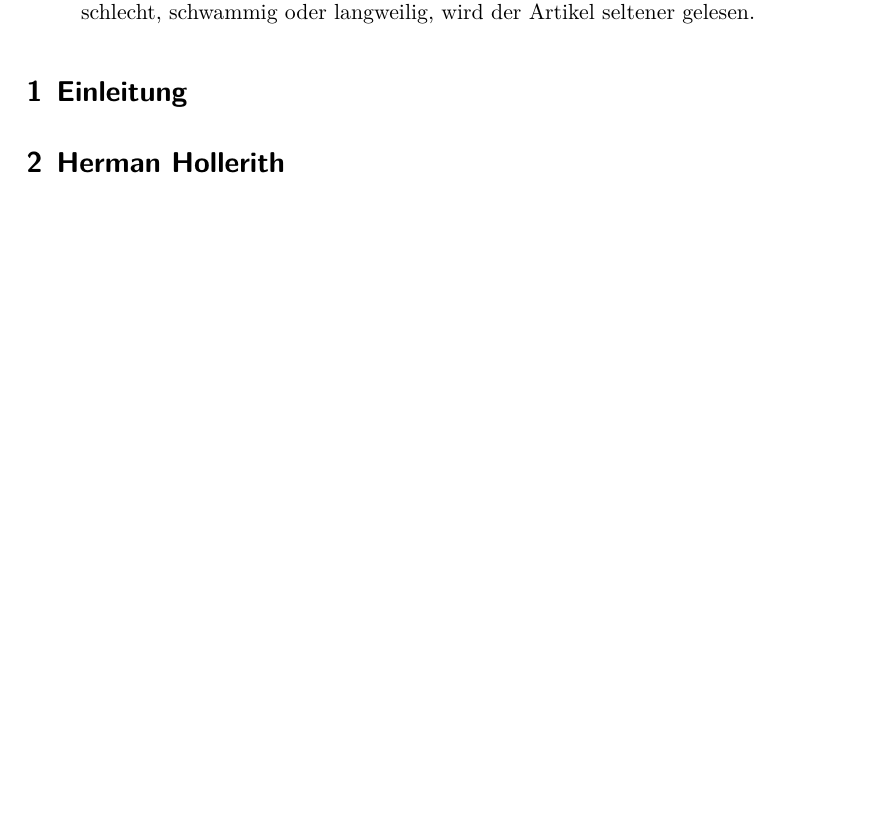
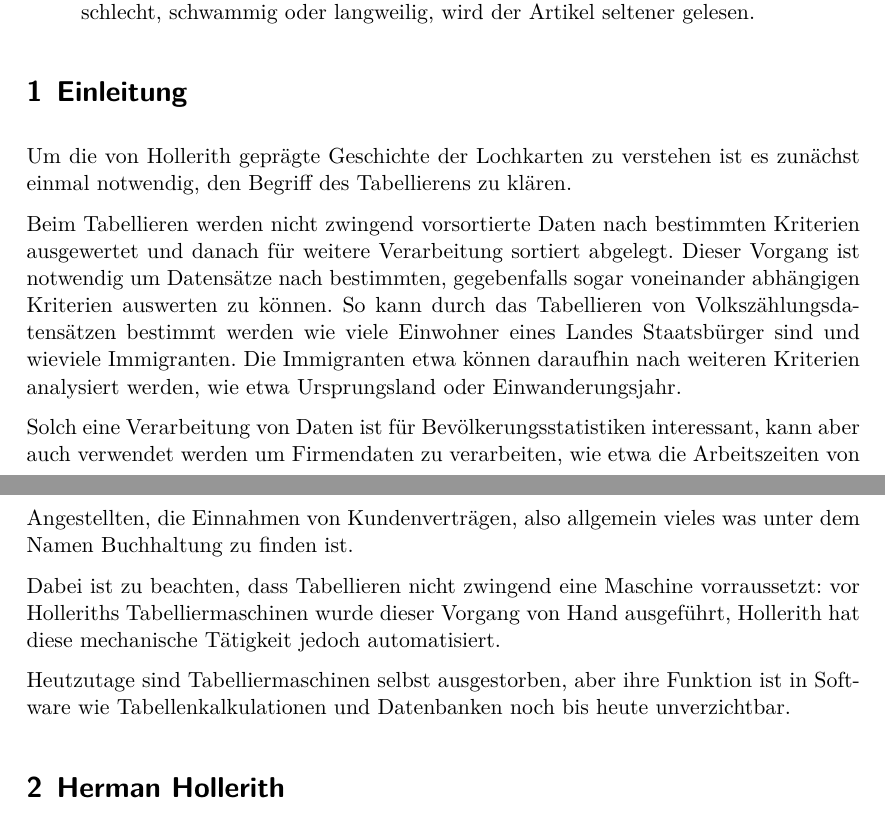
Before and after one commit to Leonidas-from-XIV/tum-lochkarte, a LaTeX paper (ausarbeitung.tex): part of page 1 of 6 before the commit and two parts of pages 1 and 2 of 6 after it, the two joined at a grey line, cut so that both start at the same text, the shorter picture padded with empty space. Compiled offline with XeLaTeX.

Commit message:
Anfang vom ersten Teil der Ausarbeitung

```diff
--- a/ausarbeitung.tex
+++ b/ausarbeitung.tex
@@ -34,6 +34,31 @@
 
 \section{Einleitung}
 \label{sec:einleitung}
+
+Um die von Hollerith geprägte Geschichte der Lochkarten zu verstehen ist es
+zunächst einmal notwendig, den Begriff des Tabellierens zu klären.
+
+Beim Tabellieren werden nicht zwingend vorsortierte Daten nach bestimmten
+Kriterien ausgewertet und danach für weitere Verarbeitung sortiert abgelegt.
+Dieser Vorgang ist notwendig um Datensätze nach bestimmten, gegebenfalls sogar
+voneinander abhängigen Kriterien auswerten zu können. So kann durch das
+Tabellieren von Volkszählungsdatensätzen bestimmt werden wie viele Einwohner
+eines Landes Staatsbürger sind und wieviele Immigranten. Die Immigranten etwa
+können daraufhin nach weiteren Kriterien analysiert werden, wie etwa
+Ursprungsland oder Einwanderungsjahr.
+
+Solch eine Verarbeitung von Daten ist für Bevölkerungsstatistiken interessant,
+kann aber auch verwendet werden um Firmendaten zu verarbeiten, wie etwa die
+Arbeitszeiten von Angestellten, die Einnahmen von Kundenverträgen, also
+allgemein vieles was unter dem Namen Buchhaltung zu finden ist.
+
+Dabei ist zu beachten, dass Tabellieren nicht zwingend eine Maschine
+vorraussetzt: vor Holleriths Tabelliermaschinen wurde dieser Vorgang von Hand
+ausgeführt, Hollerith hat diese mechanische Tätigkeit jedoch automatisiert.
+
+Heutzutage sind Tabelliermaschinen selbst ausgestorben, aber ihre Funktion ist
+in Software wie Tabellenkalkulationen und Datenbanken noch bis heute
+unverzichtbar.
 
 \section{Herman Hollerith}
 
```
